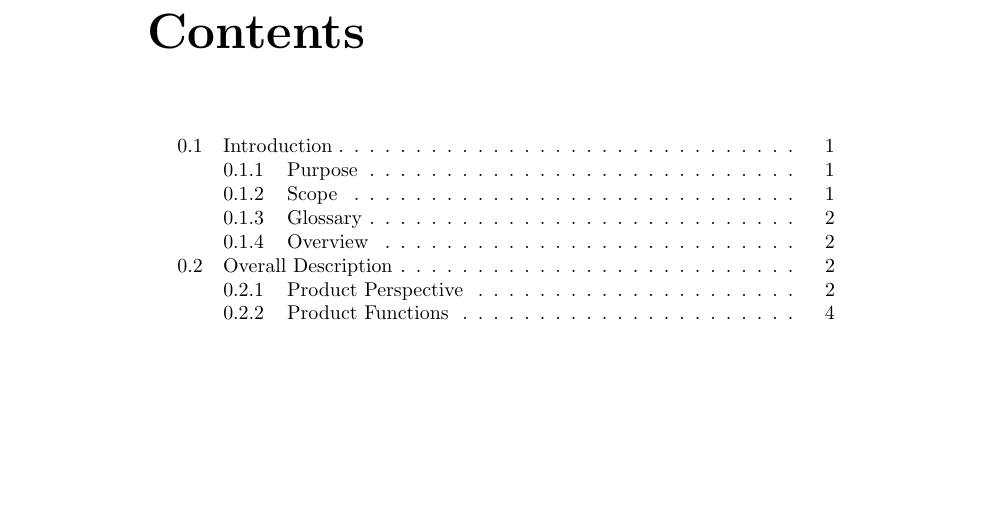
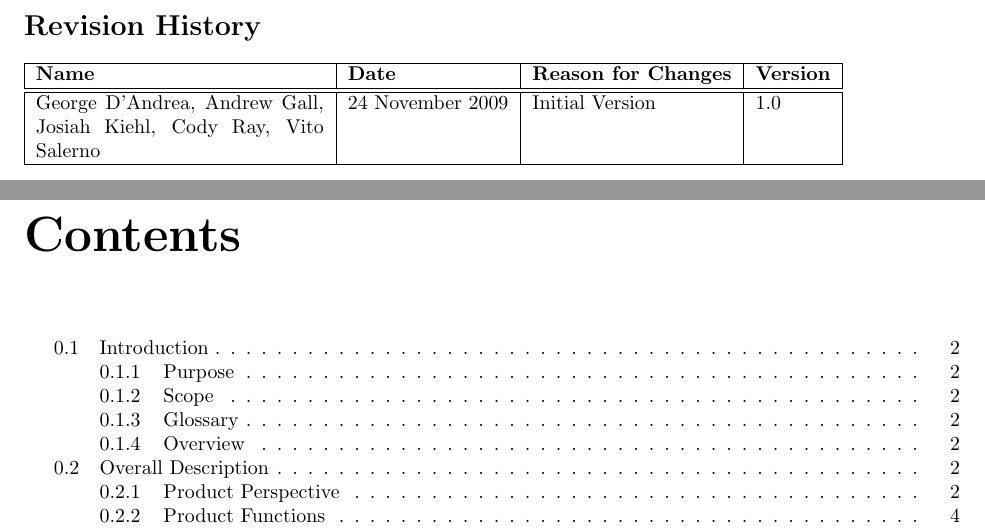
Before and after one commit to codyaray/mashbot, a LaTeX document (doc/requirements/Requirements.tex): part of page 2 of 15 before the commit and two parts of pages 2 and 3 of 15 after it, the two joined at a grey line, cut at the place of the change, the shorter picture padded with empty space. Compiled offline with pdfLaTeX.

Commit message:
used fullpage package and added revision history

```diff
--- a/doc/requirements/Requirements.tex
+++ b/doc/requirements/Requirements.tex
@@ -3,12 +4,23 @@
 \begin{document}
 
 \title{Software Requirements Specification for Mashbot}
-\author{George D'Andrea \and \and Andrew Gall \and Josiah Kiehl \and
+\author{George D'Andrea \and Andrew Gall \and Josiah Kiehl \and
   Cody Ray \and Vito Salerno}
 \date{\today}
 \begin{titlepage}
 \maketitle
 \end{titlepage}
+
+\section*{Revision History}
+\begin{tabular}{|p{2in}|l|l|l|}
+          \hline
+          \textbf{Name} & \textbf{Date} & \textbf{Reason for Changes} & \textbf{Version} \\
+          \hline \hline
+          George D'Andrea, Andrew Gall, Josiah Kiehl, Cody Ray, Vito
+          Salerno & 24 November 2009 & Initial Version & 1.0 \\
+          \hline
+        \end{tabular}
+
 
 \tableofcontents
 
```
Also changed, not shown: doc/requirements/Requirements.tex (1 more changed lines).
